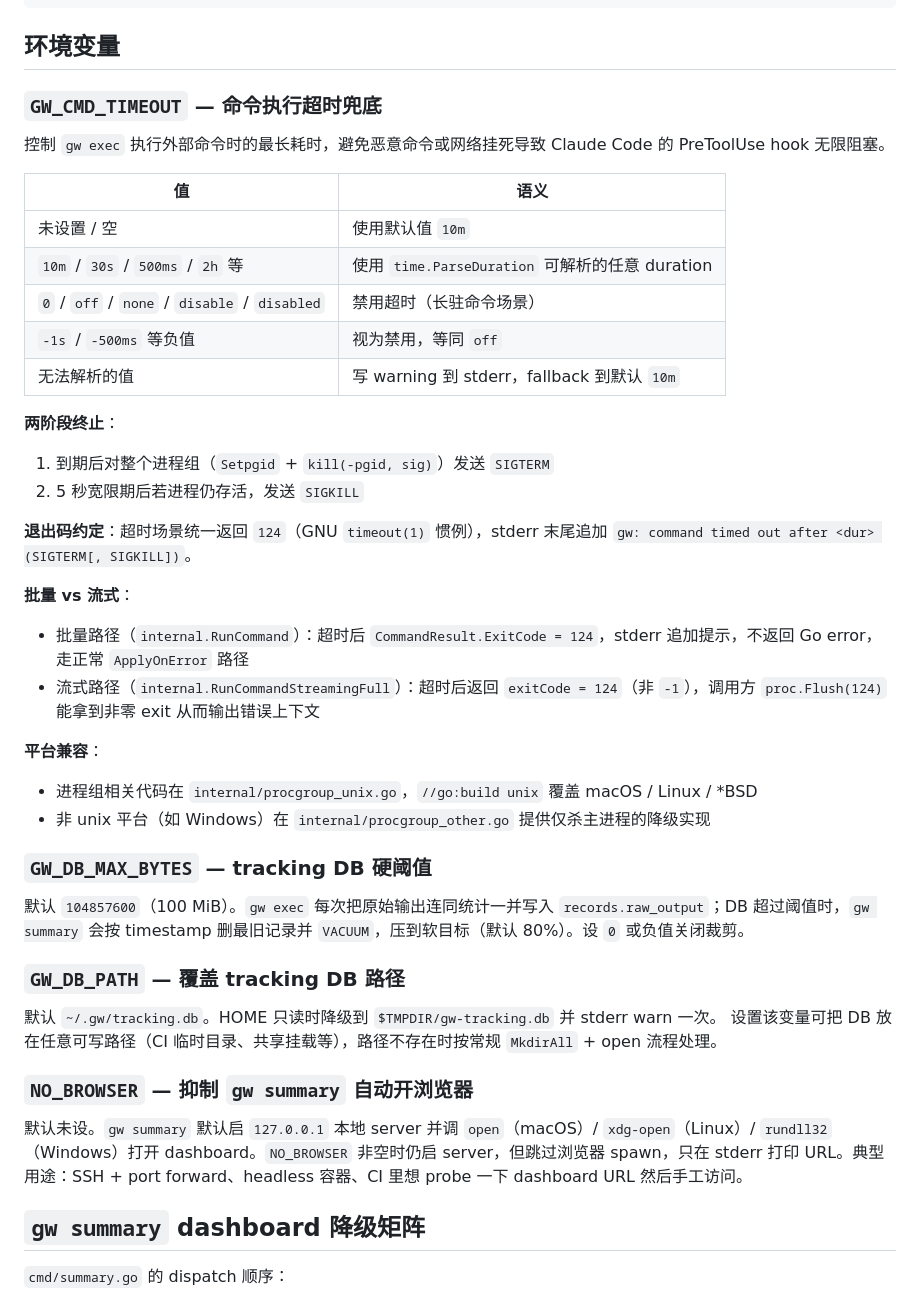
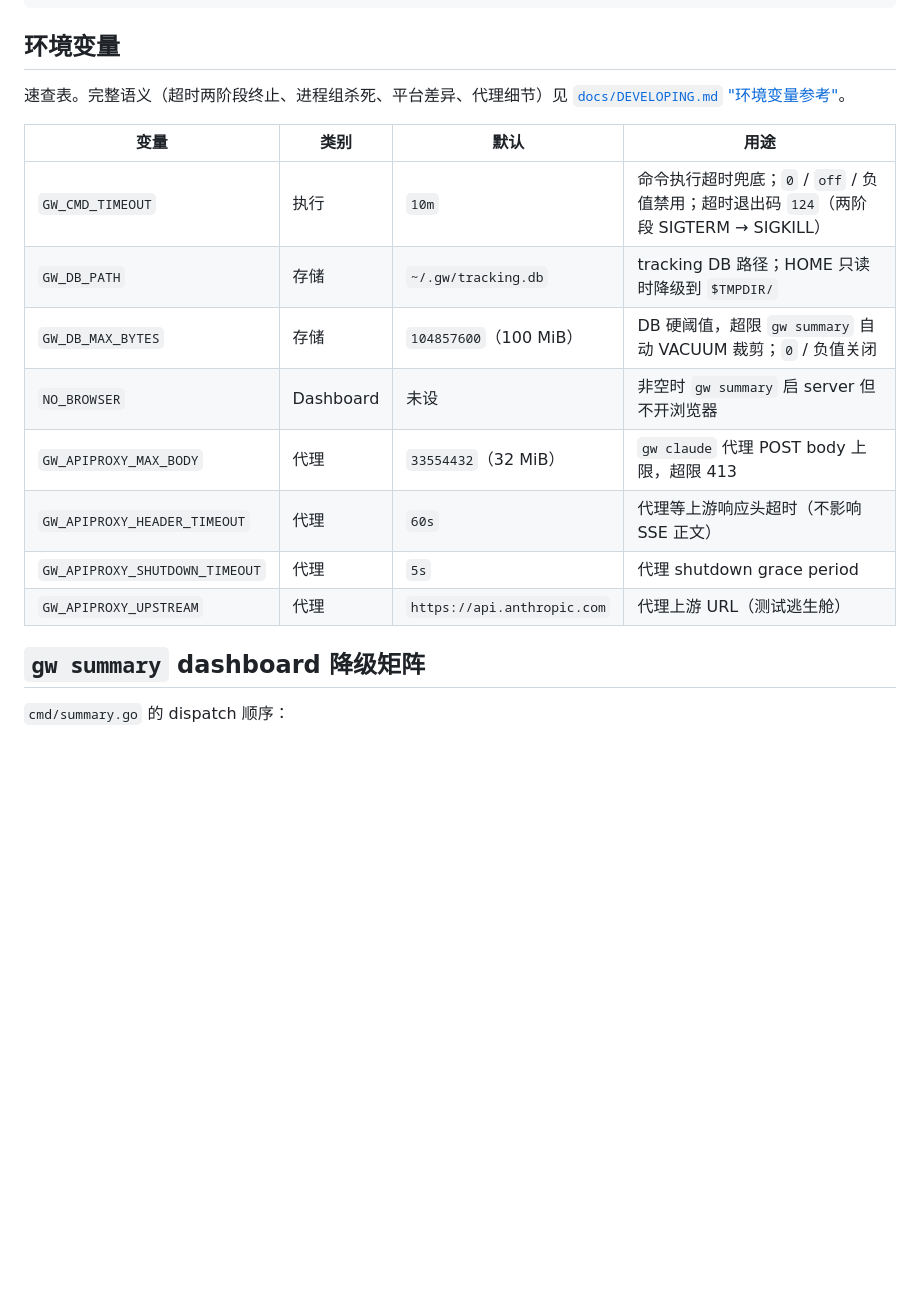
Before and after one commit to Anthoooooooony/gw, a Markdown page: CLAUDE.md, the part around the change. Rendered like a GitHub page; blank space fills up the shorter version.

```diff
--- a/CLAUDE.md
+++ b/CLAUDE.md
@@ -160,44 +160,18 @@ myapp.logs        toml  project:///workspace/.gw/rules/custom.toml             m
 
 ## 环境变量
 
-### `GW_CMD_TIMEOUT` — 命令执行超时兜底
+速查表。完整语义（超时两阶段终止、进程组杀死、平台差异、代理细节）见 [`docs/DEVELOPING.md` "环境变量参考"](./docs/DEVELOPING.md#环境变量参考)。
 
-控制 `gw exec` 执行外部命令时的最长耗时，避免恶意命令或网络挂死导致 Claude Code 的 PreToolUse hook 无限阻塞。
-
-| 值 | 语义 |
-|----|------|
-| 未设置 / 空 | 使用默认值 `10m` |
-| `10m` / `30s` / `500ms` / `2h` 等 | 使用 `time.ParseDuration` 可解析的任意 duration |
-| `0` / `off` / `none` / `disable` / `disabled` | 禁用超时（长驻命令场景） |
-| `-1s` / `-500ms` 等负值 | 视为禁用，等同 `off` |
-| 无法解析的值 | 写 warning 到 stderr，fallback 到默认 `10m` |
-
-**两阶段终止**：
-1. 到期后对整个进程组（`Setpgid` + `kill(-pgid, sig)`）发送 `SIGTERM`
-2. 5 秒宽限期后若进程仍存活，发送 `SIGKILL`
-
-**退出码约定**：超时场景统一返回 `124`（GNU `timeout(1)` 惯例），stderr 末尾追加 `gw: command timed out after <dur> (SIGTERM[, SIGKILL])`。
-
-**批量 vs 流式**：
-- 批量路径（`internal.RunCommand`）：超时后 `CommandResult.ExitCode = 124`，stderr 追加提示，不返回 Go error，走正常 `ApplyOnError` 路径
-- 流式路径（`internal.RunCommandStreamingFull`）：超时后返回 `exitCode = 124`（非 `-1`），调用方 `proc.Flush(124)` 能拿到非零 exit 从而输出错误上下文
-
-**平台兼容**：
-- 进程组相关代码在 `internal/procgroup_unix.go`，`//go:build unix` 覆盖 macOS / Linux / *BSD
-- 非 unix 平台（如 Windows）在 `internal/procgroup_other.go` 提供仅杀主进程的降级实现
-
-### `GW_DB_MAX_BYTES` — tracking DB 硬阈值
-
-默认 `104857600`（100 MiB）。`gw exec` 每次把原始输出连同统计一并写入 `records.raw_output`；DB 超过阈值时，`gw summary` 会按 timestamp 删最旧记录并 `VACUUM`，压到软目标（默认 80%）。设 `0` 或负值关闭裁剪。
-
-### `GW_DB_PATH` — 覆盖 tracking DB 路径
-
-默认 `~/.gw/tracking.db`。HOME 只读时降级到 `$TMPDIR/gw-tracking.db` 并 stderr warn 一次。
-设置该变量可把 DB 放在任意可写路径（CI 临时目录、共享挂载等），路径不存在时按常规 `MkdirAll` + open 流程处理。
-
-### `NO_BROWSER` — 抑制 `gw summary` 自动开浏览器
-
-默认未设。`gw summary` 默认启 `127.0.0.1` 本地 server 并调 `open`（macOS）/ `xdg-open`（Linux）/ `rundll32`（Windows）打开 dashboard。`NO_BROWSER` 非空时仍启 server，但跳过浏览器 spawn，只在 stderr 打印 URL。典型用途：SSH + port forward、headless 容器、CI 里想 probe 一下 dashboard URL 然后手工访问。
+| 变量 | 类别 | 默认 | 用途 |
+|------|------|------|------|
+| `GW_CMD_TIMEOUT` | 执行 | `10m` | 命令执行超时兜底；`0` / `off` / 负值禁用；超时退出码 `124`（两阶段 SIGTERM → SIGKILL） |
+| `GW_DB_PATH` | 存储 | `~/.gw/tracking.db` | tracking DB 路径；HOME 只读时降级到 `$TMPDIR/` |
+| `GW_DB_MAX_BYTES` | 存储 | `104857600`（100 MiB） | DB 硬阈值，超限 `gw summary` 自动 VACUUM 裁剪；`0` / 负值关闭 |
+| `NO_BROWSER` | Dashboard | 未设 | 非空时 `gw summary` 启 server 但不开浏览器 |
+| `GW_APIPROXY_MAX_BODY` | 代理 | `33554432`（32 MiB） | `gw claude` 代理 POST body 上限，超限 413 |
+| `GW_APIPROXY_HEADER_TIMEOUT` | 代理 | `60s` | 代理等上游响应头超时（不影响 SSE 正文） |
+| `GW_APIPROXY_SHUTDOWN_TIMEOUT` | 代理 | `5s` | 代理 shutdown grace period |
+| `GW_APIPROXY_UPSTREAM` | 代理 | `https://api.anthropic.com` | 代理上游 URL（测试逃生舱） |
 
 ## `gw summary` dashboard 降级矩阵
 
```
Also changed, not shown: docs/DEVELOPING.md (+54 -5 lines).
